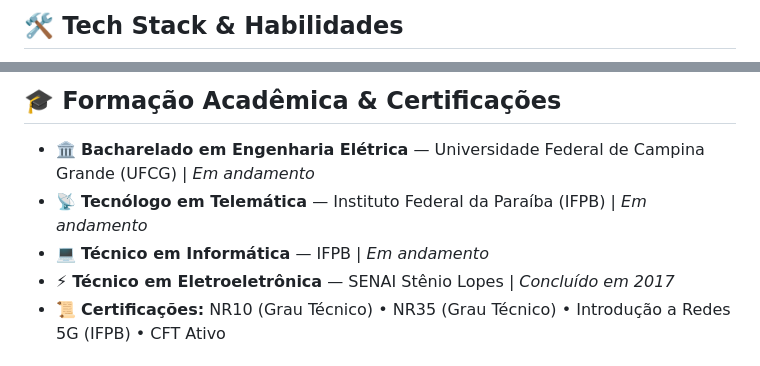
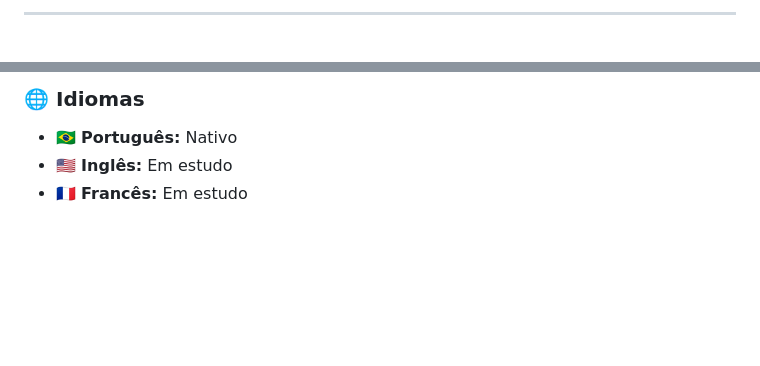
Before and after one commit to ANBEWERTON35/ANBEWERTON35, a Markdown page: README.md, 2 parts joined by grey strips. GitHub-like rendering; blank space fills up the shorter version.

```diff
--- a/README.md
+++ b/README.md
@@ -55,3 +65,3 @@
 
-## 🛠️ Tech Stack & Habilidades
+---
 
@@ -93,9 +80,7 @@
 
-## 🎓 Formação Acadêmica & Certificações
+### 🌐 Idiomas
 
-- 🏛️ **Bacharelado em Engenharia Elétrica** — Universidade Federal de Campina Grande (UFCG) | *Em andamento*
-- 📡 **Tecnólogo em Telemática** — Instituto Federal da Paraíba (IFPB) | *Em andamento*
-- 💻 **Técnico em Informática** — IFPB | *Em andamento*
-- ⚡ **Técnico em Eletroeletrônica** — SENAI Stênio Lopes | *Concluído em 2017*
-- 📜 **Certificações:** NR10 (Grau Técnico) • NR35 (Grau Técnico) • Introdução a Redes 5G (IFPB) • CFT Ativo
+- 🇧🇷 **Português:** Nativo
+- 🇺🇸 **Inglês:** Em estudo
+- 🇫🇷 **Francês:** Em estudo
 
```
Also changed, not shown: other parts of README.md (+68 -84 lines).
